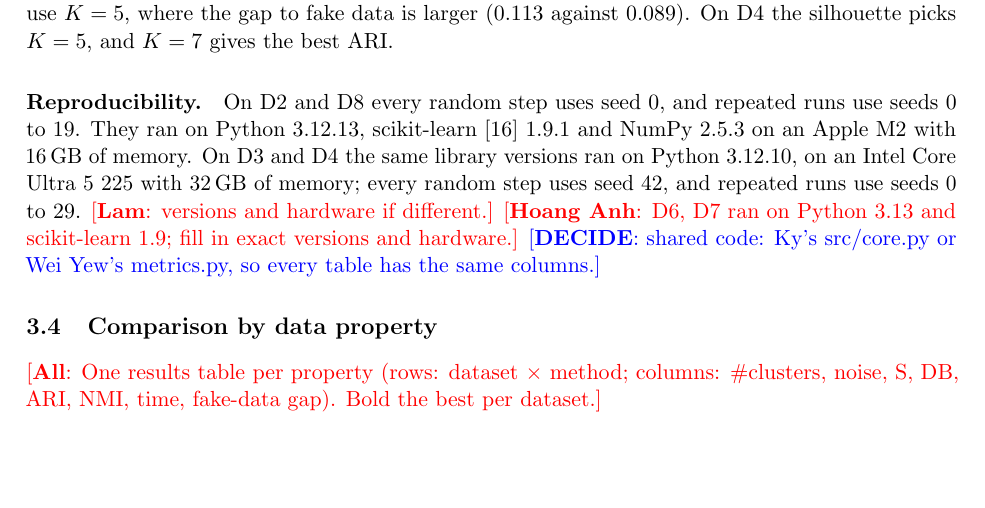
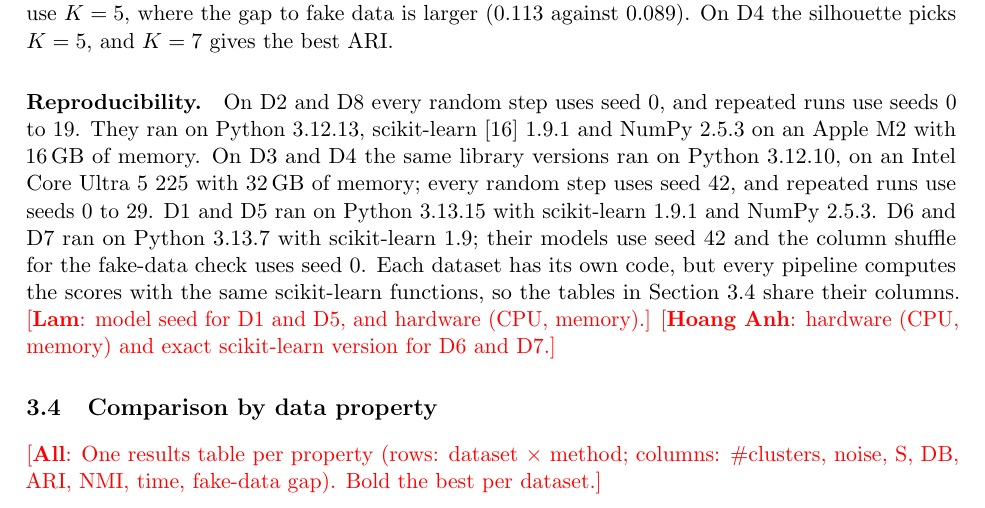
Before and after one commit to lam-duonghoangvu/SC4020-Project-1, a LaTeX paper (report/main.tex, which reads report/03b-protocol.tex): part of page 8 of 25, cut so that both start at the same text, the shorter picture padded with empty space. Compiled offline with pdfLaTeX.

Commit message:
Fill in D1, D5, D6 and D7 versions and seeds; settle the shared-code question
All four pipelines compute scores with the same scikit-learn functions, so the
tables already share columns. Hardware for Lam and Hoang Anh is not recorded in
the repo and stays as a todo.

```diff
--- a/report/03b-protocol.tex
+++ b/report/03b-protocol.tex
@@ -77,6 +77,12 @@ On D2 and D8 every random step uses seed 0, and repeated runs use seeds 0 to 19.
 3.12.13, scikit-learn~\cite{pedregosa2011} 1.9.1 and NumPy 2.5.3 on an Apple M2 with 16\,GB of memory.
 On D3 and D4 the same library versions ran on Python 3.12.10, on an Intel Core Ultra 5 225 with 32\,GB
 of memory; every random step uses seed 42, and repeated runs use seeds 0 to 29.
-\todo{Lam}{versions and hardware if different.}
-\todo{Hoang Anh}{D6, D7 ran on Python 3.13 and scikit-learn 1.9; fill in exact versions and hardware.}
-\decide{shared code: Ky's src/core.py or Wei Yew's metrics.py, so every table has the same columns.}
+% Versions: lam/uv.lock (scikit-learn 1.9.1, NumPy 2.5.3) and notebook metadata (Python 3.13.15);
+% hoanganh notebook metadata (Python 3.13.7), hoanganh/pyproject.toml (scikit-learn >= 1.9.1);
+% seeds: hoanganh/comparison/run_report_tables.py lines 35-36.
+D1 and D5 ran on Python 3.13.15 with scikit-learn 1.9.1 and NumPy 2.5.3. D6 and D7 ran on Python 3.13.7
+with scikit-learn 1.9; their models use seed 42 and the column shuffle for the fake-data check uses
+seed 0. Each dataset has its own code, but every pipeline computes the scores with the same
+scikit-learn functions, so the tables in Section~\ref{sec:comparison} share their columns.
+\todo{Lam}{model seed for D1 and D5, and hardware (CPU, memory).}
+\todo{Hoang Anh}{hardware (CPU, memory) and exact scikit-learn version for D6 and D7.}
```
